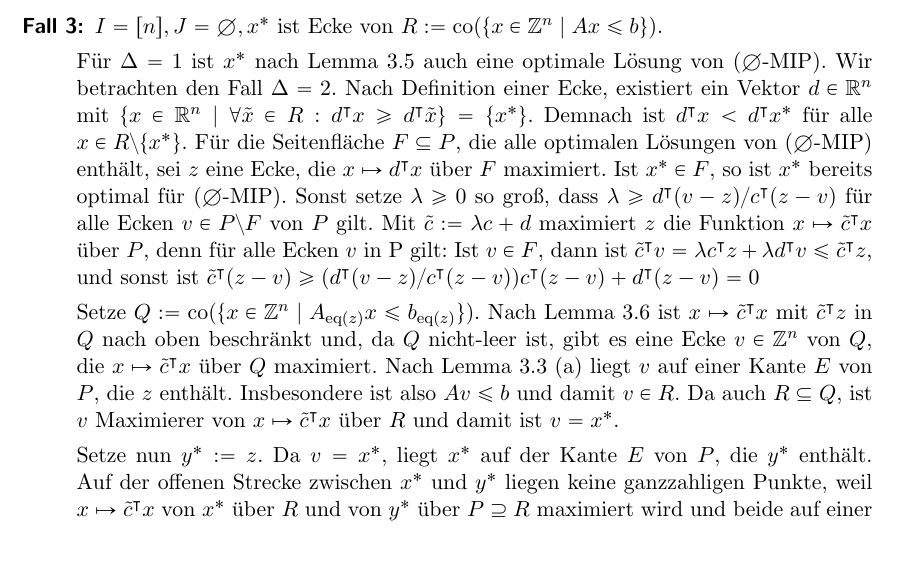
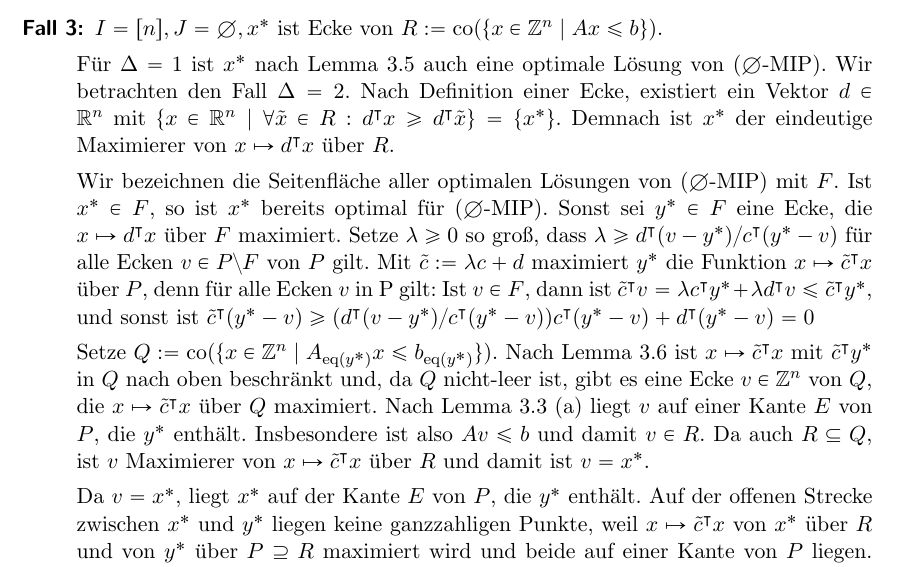
Before and after one commit to Schedulaar/mixed-integer-linear-program, a LaTeX paper (seminararbeit.tex, which reads Kapitel/delta-linear.tex): part of page 9 of 10 before the commit and part of page 9 of 11 after it, cut so that both start at the same text. Compiled offline with LaTeX, dvips and Ghostscript; an older LaTeX class or package is replaced by its successor.

Commit message:
Adjust case 3 again

```diff
--- a/Kapitel/delta-linear.tex
+++ b/Kapitel/delta-linear.tex
@@ -138,21 +138,22 @@ Damit können wir nun folgendes Theorem formulieren:
 		Für $\Delta=1$ ist $x^*$ nach Lemma~\ref{lem:unimodular} auch eine optimale Lösung von ($\emptyset$-\MIPI).
 		Wir betrachten den Fall $\Delta=2$.
 		Nach Definition einer Ecke, existiert ein Vektor $d\in\R^n$ mit $\{ x\in\R^n \mid \forall \tilde{x}\in R: d\transpose x \geq d\transpose\tilde{x} \}=\{x^*\}$.
-		Demnach ist $d\transpose x < d\transpose x^*$ für alle $x\in R\setminus\{x^*\}$.
-		Für die Seitenfläche $F\subseteq P$, die alle optimalen Lösungen von ($\emptyset$-\MIPI) enthält, sei $z$ eine Ecke, die $x\mapsto d\transpose x$ über $F$ maximiert.
+		Demnach ist $x^*$ der eindeutige Maximierer von $x\mapsto d\transpose x$ über $R$.
+
+		Wir bezeichnen die Seitenfläche aller optimalen Lösungen von ($\emptyset$-\MIPI) mit $F$.
 		Ist $x^*\in F$, so ist $x^*$ bereits optimal für ($\emptyset$-\MIPI).
-		Sonst setze $\lambda\geq 0$ so groß, dass $\lambda\geq d\transpose (v-z)/c\transpose (z-v)$ für alle Ecken $v\in P\setminus F$ von $P$ gilt.
-		Mit $\tilde{c}:= \lambda c + d$ maximiert $z$ die Funktion $x\mapsto \tilde{c}\transpose x$ über $P$, denn für alle Ecken $v$ in  P gilt: Ist $v\in F$, dann ist $\tilde{c}\transpose v = \lambda c\transpose z + \lambda d\transpose v\leq \tilde{c}\transpose z$, und sonst ist
-		$\tilde{c}\transpose (z-v)\geq (d\transpose (v-z)/c\transpose(z-v))
-			 c\transpose (z-v) + d\transpose (z-v)=0$
+		Sonst sei $y^*\in F$ eine Ecke, die $x\mapsto d\transpose x$ über $F$ maximiert.
+		Setze $\lambda\geq 0$ so groß, dass $\lambda\geq d\transpose (v-y^*)/c\transpose (y^*-v)$ für alle Ecken $v\in P\setminus F$ von $P$ gilt.
+		Mit $\tilde{c}:= \lambda c + d$ maximiert $y^*$ die Funktion $x\mapsto \tilde{c}\transpose x$ über $P$, denn für alle Ecken $v$ in  P gilt: Ist $v\in F$, dann ist $\tilde{c}\transpose v = \lambda c\transpose y^* + \lambda d\transpose v\leq \tilde{c}\transpose y^*$, und sonst ist
+		$\tilde{c}\transpose (y^*-v)\geq (d\transpose (v-y^*)/c\transpose(y^*-v))
+			 c\transpose (y^*-v) + d\transpose (y^*-v)=0$
 
-		Setze $Q:=\co{\{x\in\Z^n \mid A_\eq{z}x \leq b_\eq{z} \}}$.
-		Nach Lemma~\ref{lem:q-upper-bound} ist $x\mapsto \tilde{c}\transpose x$ mit $\tilde{c}\transpose z$ in $Q$ nach oben beschränkt und, da $Q$ nicht-leer ist, gibt es eine Ecke $v\in\Z^n$ von $Q$, die $x\mapsto\tilde{c}\transpose x$ über $Q$ maximiert.
-		Nach Lemma~\ref{lem:veselov}~(a) liegt $v$ auf einer Kante $E$ von $P$, die $z$ enthält.
+		Setze $Q:=\co{\{x\in\Z^n \mid A_\eq{y^*}x \leq b_\eq{y^*} \}}$.
+		Nach Lemma~\ref{lem:q-upper-bound} ist $x\mapsto \tilde{c}\transpose x$ mit $\tilde{c}\transpose y^*$ in $Q$ nach oben beschränkt und, da $Q$ nicht-leer ist, gibt es eine Ecke $v\in\Z^n$ von $Q$, die $x\mapsto\tilde{c}\transpose x$ über $Q$ maximiert.
+		Nach Lemma~\ref{lem:veselov}~(a) liegt $v$ auf einer Kante $E$ von $P$, die $y^*$ enthält.
 		Insbesondere ist also $Av\leq b$ und damit $v\in R$.
 		Da auch $R \subseteq Q$, ist $v$ Maximierer von $x\mapsto \tilde{c}\transpose x$ über $R$ und damit ist $v=x^*$.
 
-		Setze nun $y^*:=z$.
 		Da $v=x^*$, liegt $x^*$ auf der Kante $E$ von $P$, die $y^*$ enthält.
 		Auf der offenen Strecke zwischen $x^*$ und $y^*$ liegen keine ganzzahligen Punkte, weil $x\mapsto \tilde{c}\transpose x$ von $x^*$ über $R$ und von $y^*$ über $P\supseteq R$ maximiert wird und beide auf einer Kante von $P$ liegen.
 		Also gilt nach Lemma~\ref{lem:veselov}~(b), dass $\norm{x^*-y^*}\leq 1 = \Delta -1 $
```
